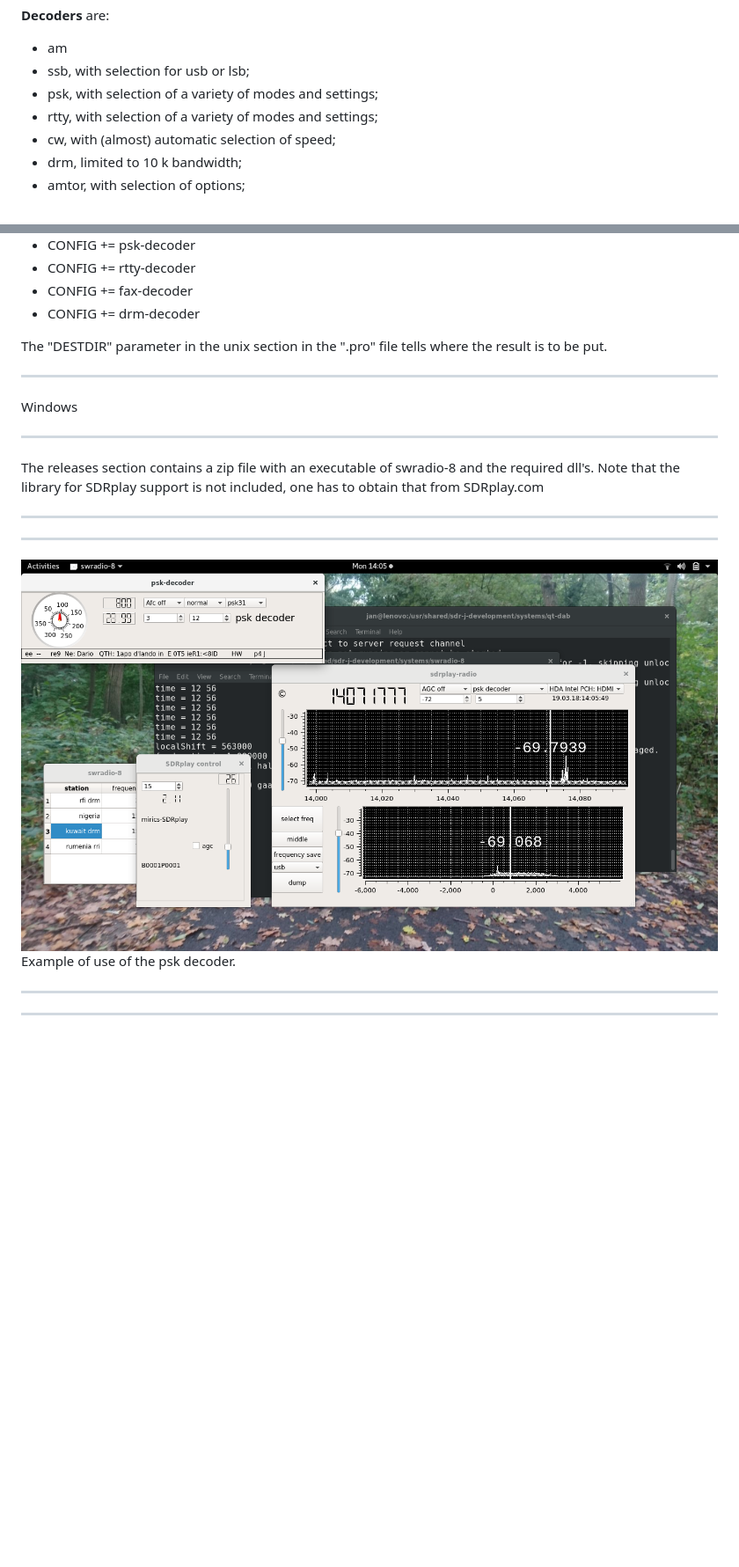
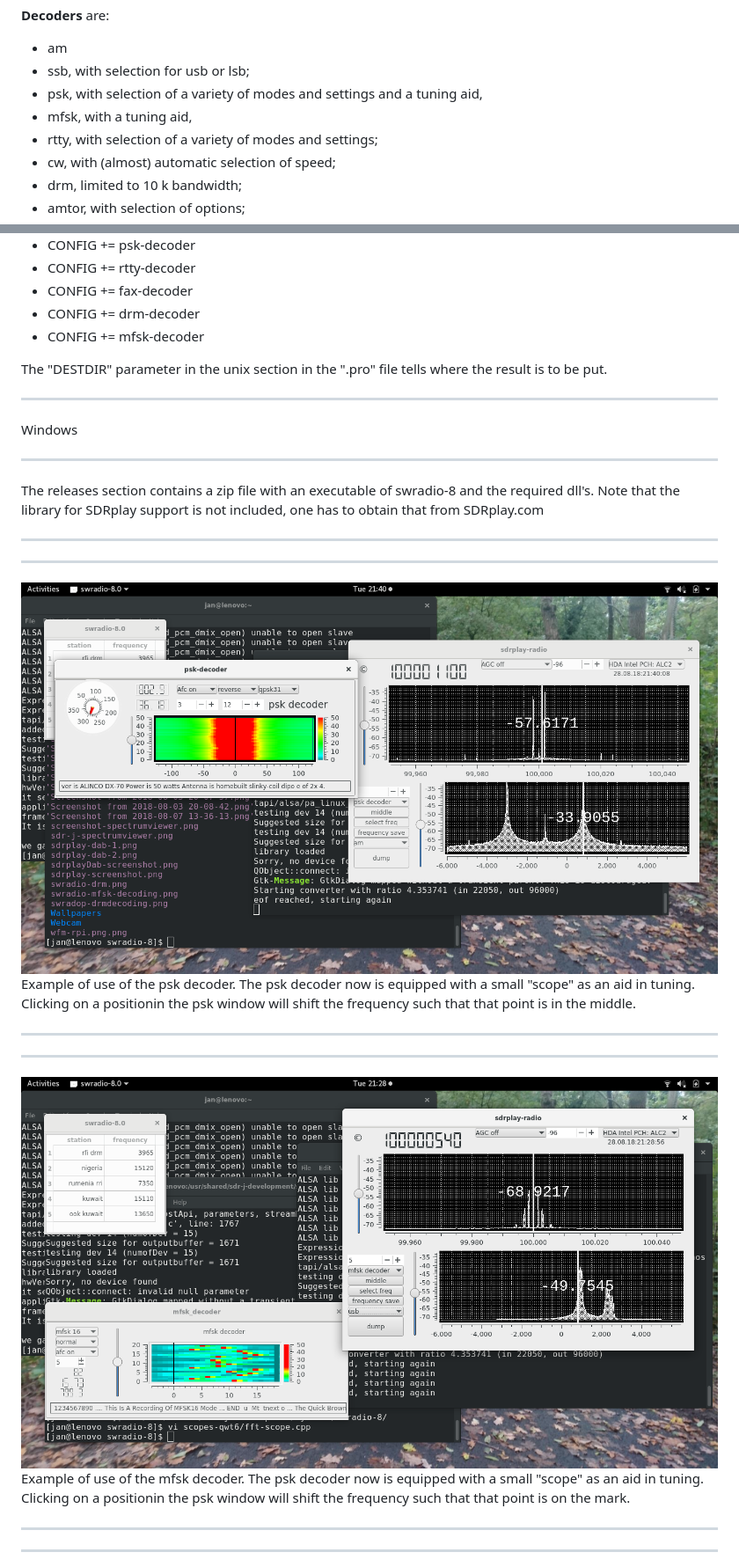
Before and after one commit to JvanKatwijk/swradio-8, a Markdown page: README.md, 2 parts joined by grey strips. Shown: that part at 88% size. Drawn GitHub-style; pictures changed too: swradio-mfsk.png (added), swradio-psk.png; blank space fills up the shorter version.

```diff
--- a/README.md
+++ b/README.md
@@ -62,7 +62,8 @@ to waterfall display (or vice-versa).
 **Decoders** are:
 * am
 * ssb, with selection for usb or lsb;
-* psk, with selection of a variety of modes and settings;
+* psk, with selection of a variety of modes and settings and a tuning aid,
+* mfsk, with a tuning aid,
 * rtty, with selection of a variety of modes and settings;
 * cw, with (almost) automatic selection of speed;
 * drm, limited to 10 k bandwidth;
@@ -123,6 +124,7 @@ Select - or deselect - decoders:
 * CONFIG          += rtty-decoder
 * CONFIG          += fax-decoder
 * CONFIG          += drm-decoder
+* CONFIG          += mfsk-decoder
 
 The "DESTDIR" parameter in the unix section in the ".pro" file tells where the result is to be put.
 
@@ -140,7 +142,17 @@ included, one has to obtain that from SDRplay.com
 --------------------------------------------------------------------------
 
 ![swradio-8](/swradio-psk.png?raw=true)
-Example of use of the psk decoder.
+Example of use of the psk decoder. The psk decoder now is equipped with
+a small "scope" as an aid in tuning. Clicking on a positionin the
+psk window will shift the frequency such that that point is in the middle.
+
+--------------------------------------------------------------------------
+--------------------------------------------------------------------------
+
+![swradio-8](/swradio-mfsk.png?raw=true)
+Example of use of the mfsk decoder. The psk decoder now is equipped with
+a small "scope" as an aid in tuning. Clicking on a positionin the
+psk window will shift the frequency such that that point is on the mark.
 
 --------------------------------------------------------------------------
 --------------------------------------------------------------------------
```
Also changed, not shown: 1 other file.
